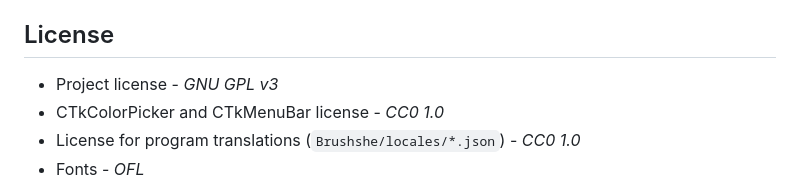
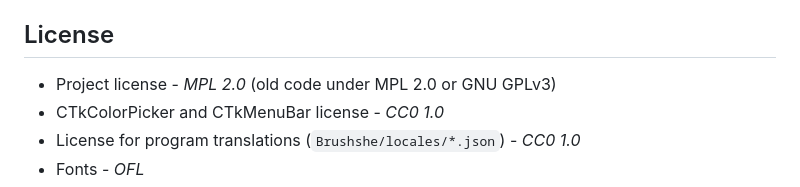
Before and after one commit to limafresh/Brushshe, a Markdown page: README.md, the part around the change. Rendered like a GitHub page.

```diff
--- a/README.md
+++ b/README.md
@@ -95,7 +95,7 @@ All contributions are welcome!
 The internationalization of this program has a simple principle - it determines what the computer's localization is (for example, *en*, *ru*, etc.), and then applies the `Brushshe/locales/{localization}.json` file, where *localization* is the computer's localization.
 
 ## License
-+ Project license - *GNU GPL v3*
++ Project license - *MPL 2.0* (old code under MPL 2.0 or GNU GPLv3)
 + CTkColorPicker and CTkMenuBar license - *CC0 1.0*
 + License for program translations (`Brushshe/locales/*.json`) - *CC0 1.0*
 + Fonts - *OFL*
```
